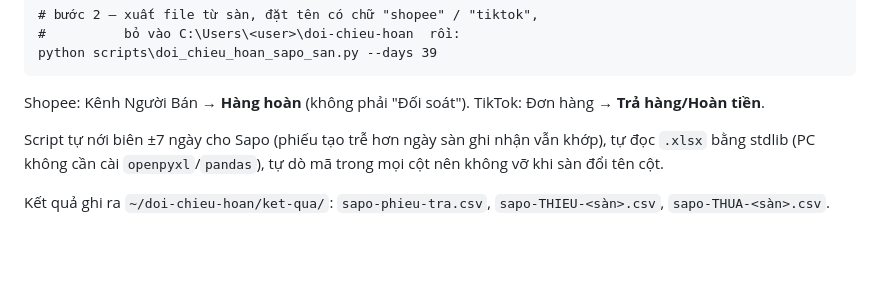
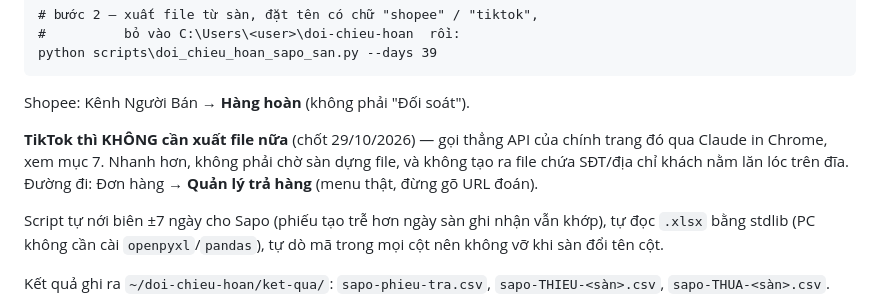
Before and after one commit to nguyentheminh0610-ai/so-van-hanh-pwa, a Markdown page: .claude/shared/reference_doi_chieu_hoan_sapo_san.md, the part around the change. Rendered like a GitHub page; blank space fills up the shorter version.

Commit message:
TikTok khong can xuat file nua, goi thang API qua Claude in Chrome (29/10/2026)
Co-Authored-By: Claude Opus 5 <noreply@anthropic.com>

````diff
--- a/.claude/shared/reference_doi_chieu_hoan_sapo_san.md
+++ b/.claude/shared/reference_doi_chieu_hoan_sapo_san.md
@@ -70,7 +70,11 @@ python scripts\doi_chieu_hoan_sapo_san.py --days 39
 ```
 
 Shopee: Kênh Người Bán → **Hàng hoàn** (không phải "Đối soát").
-TikTok: Đơn hàng → **Trả hàng/Hoàn tiền**.
+
+**TikTok thì KHÔNG cần xuất file nữa** (chốt 29/10/2026) — gọi thẳng API của
+chính trang đó qua Claude in Chrome, xem mục 7. Nhanh hơn, không phải chờ sàn
+dựng file, và không tạo ra file chứa SĐT/địa chỉ khách nằm lăn lóc trên đĩa.
+Đường đi: Đơn hàng → **Quản lý trả hàng** (menu thật, đừng gõ URL đoán).
 
 Script tự nới biên ±7 ngày cho Sapo (phiếu tạo trễ hơn ngày sàn ghi nhận vẫn
 khớp), tự đọc `.xlsx` bằng stdlib (PC không cần cài `openpyxl`/`pandas`), tự dò
````
